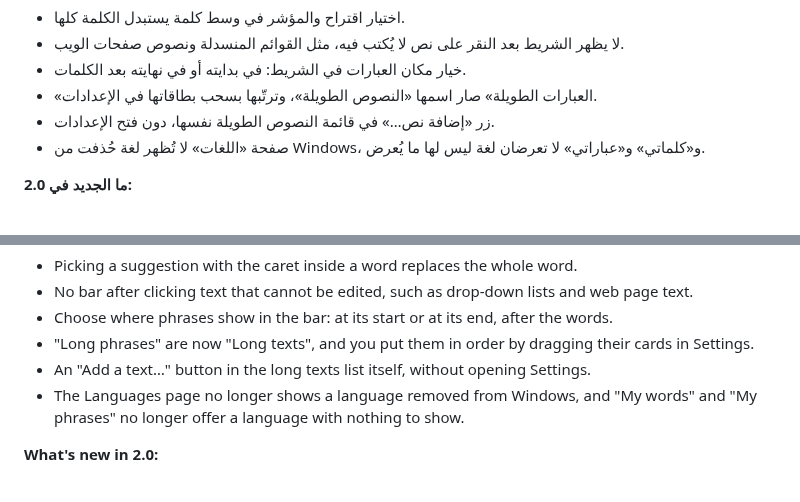
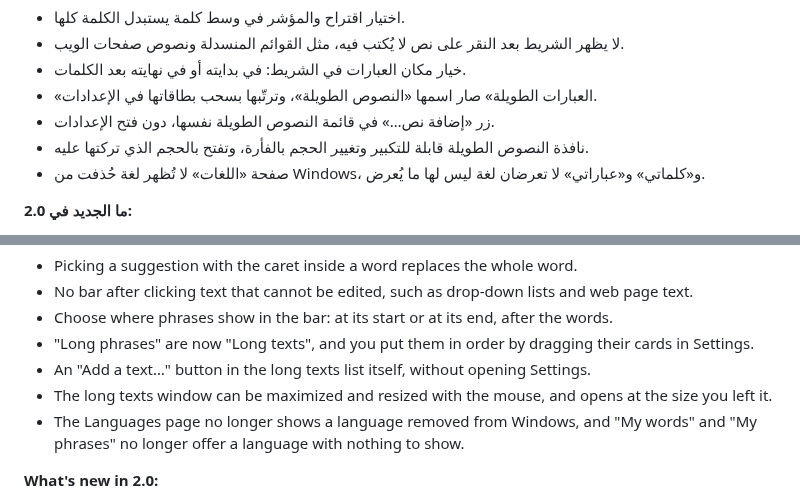
Before and after one commit to nasmn77/Itmam, a Markdown page: STORE_LISTING.md, 2 parts joined by grey strips. GitHub-like rendering.

Commit message:
docs: What's new in 2.1 mentions the resizable long texts window
Co-Authored-By: Claude Opus 5.5 <noreply@anthropic.com>

```diff
--- a/STORE_LISTING.md
+++ b/STORE_LISTING.md
@@ -51,6 +51,7 @@ Product: **9P08F7KGRJB0** · Category: **Productivity** · Price: **Free** · Pa
 - خيار مكان العبارات في الشريط: في بدايته أو في نهايته بعد الكلمات.
 - «العبارات الطويلة» صار اسمها «النصوص الطويلة»، وترتّبها بسحب بطاقاتها في الإعدادات.
 - زر «إضافة نص…» في قائمة النصوص الطويلة نفسها، دون فتح الإعدادات.
+- نافذة النصوص الطويلة قابلة للتكبير وتغيير الحجم بالفأرة، وتفتح بالحجم الذي تركتها عليه.
 - صفحة «اللغات» لا تُظهر لغة حُذفت من Windows، و«كلماتي» و«عباراتي» لا تعرضان لغة ليس لها ما يُعرض.
 
 **ما الجديد في 2.0:**
@@ -150,6 +151,7 @@ Your privacy first. Itmam sends no data: no statistics, no crash reports. Its on
 - Choose where phrases show in the bar: at its start or at its end, after the words.
 - "Long phrases" are now "Long texts", and you put them in order by dragging their cards in Settings.
 - An "Add a text…" button in the long texts list itself, without opening Settings.
+- The long texts window can be maximized and resized with the mouse, and opens at the size you left it.
 - The Languages page no longer shows a language removed from Windows, and "My words" and "My phrases" no longer offer a language with nothing to show.
 
 **What's new in 2.0:**
```
Also changed, not shown: CLAUDE.md (+1 -1 lines).
